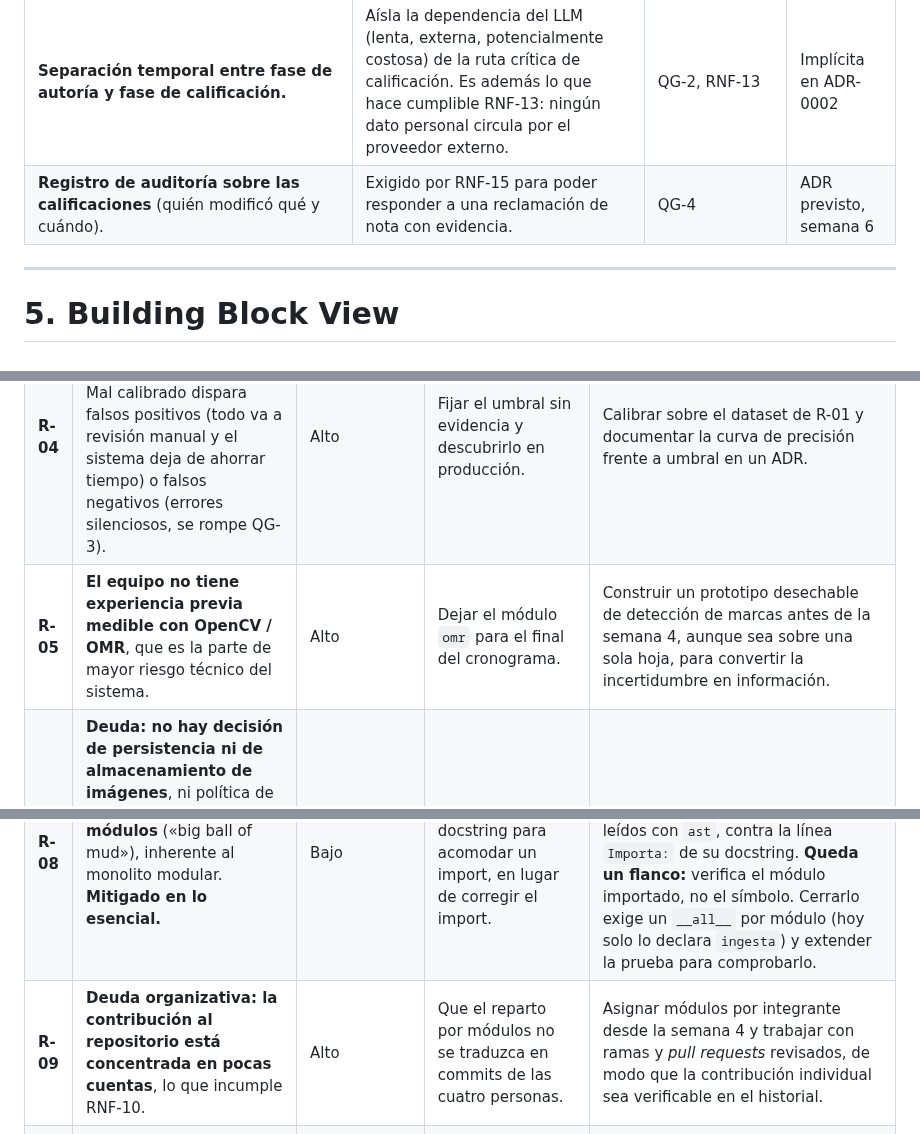
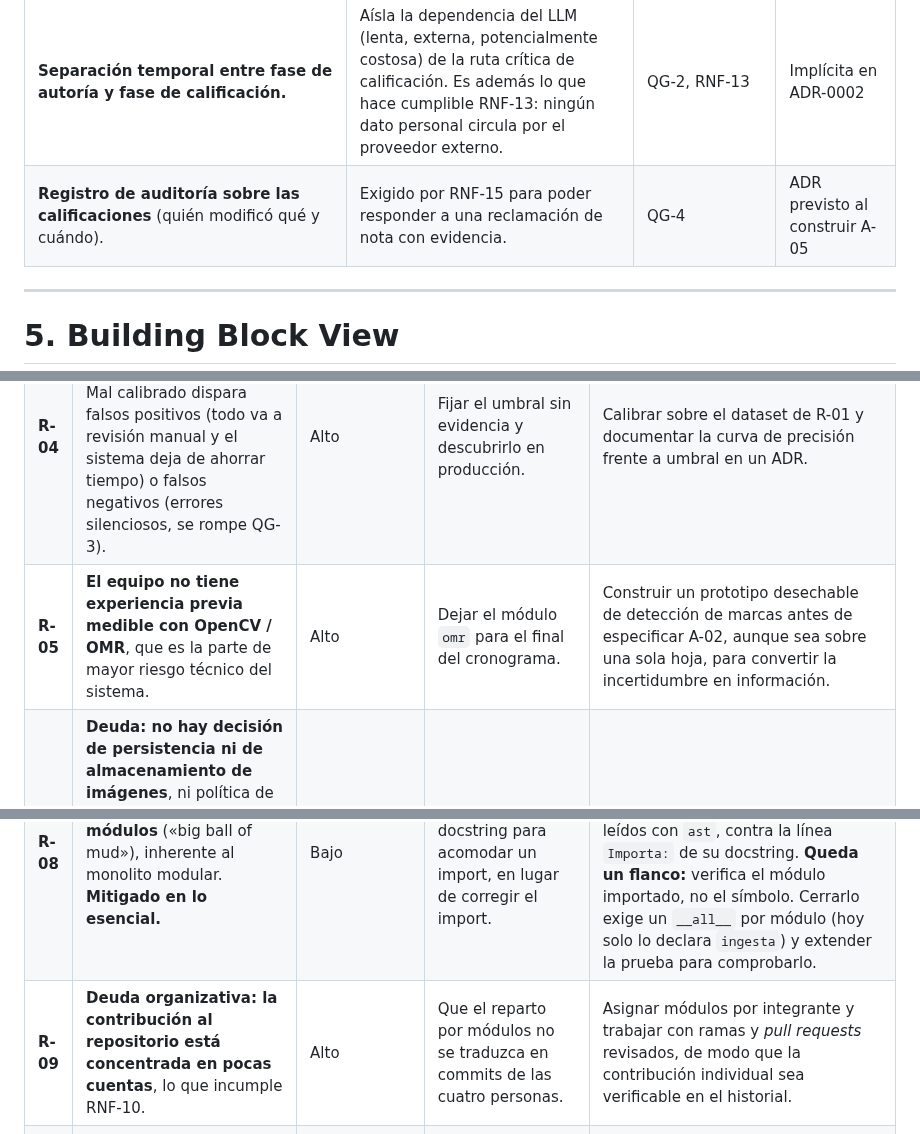
Before and after one commit to ISCOUTB/AS_202620_Sistema-de-calificacion-automatica, a Markdown page: docs/arc42/arc42-template-ES.md, 3 parts joined by grey strips. GitHub-like rendering.

```diff
--- a/docs/arc42/arc42-template-ES.md
+++ b/docs/arc42/arc42-template-ES.md
@@ -267,6 +267,6 @@ política global.
 | **Habilitación explícita obligatoria antes de calificar un examen**: el profesor revisa el examen completo (enunciados, opción correcta y distractores, incluidos los que haya propuesto el modelo de lenguaje) y lo habilita con su nombre y la fecha. | Dos opciones pueden ser la misma expresión escrita distinto, y un distractor propuesto por el modelo puede ser plausible sin ser correcto. La revisión del profesor es el único filtro antes de calificar, y se mide en EC-05. | QG-1 | [ADR-0004](../adr/0004-quitar-validacion-simbolica-obligatoria-de-la-clave.md) · [ADR-0005](../adr/0005-acotar-el-llm-a-la-generacion-de-distractores-diagnosticos.md) |
 | **Separación temporal entre fase de autoría y fase de calificación.** | Aísla la dependencia del LLM (lenta, externa, potencialmente costosa) de la ruta crítica de calificación. Es además lo que hace cumplible RNF-13: ningún dato personal circula por el proveedor externo. | QG-2, RNF-13 | Implícita en ADR-0002 |
-| **Registro de auditoría sobre las calificaciones** (quién modificó qué y cuándo). | Exigido por RNF-15 para poder responder a una reclamación de nota con evidencia. | QG-4 | ADR previsto, semana 6 |
+| **Registro de auditoría sobre las calificaciones** (quién modificó qué y cuándo). | Exigido por RNF-15 para poder responder a una reclamación de nota con evidencia. | QG-4 | ADR previsto al construir A-05 |
 
 ---
 
@@ -1034,11 +1034,11 @@ fallos. Se documentan aparte para no alterar la priorización original.
 | **R-02** | **Decisión pendiente sobre el proveedor de LLM y su modo de consumo.** Bloquea la vista de despliegue (sección 7), porque cambia si hay o no un sistema externo. *(La elección de stack de RNF-08 quedó resuelta en [ADR-0003](../adr/0003-usar-fastapi-y-flutter.md), y los niveles 1 y 2 del C4 están dibujados.)* | **Bajo**, desde [ADR-0005](../adr/0005-acotar-el-llm-a-la-generacion-de-distractores-diagnosticos.md) | Necesitar construir RF-11, que es opcional. | Decidir en un ADR propio cuando alguien tome RF-11 (ver R-12). Ya no urge: el LLM quedó fuera del camino de calificación, así que el sistema califica completo sin proveedor. La opción de referencia es una API alojada con nivel gratuito, porque un modelo local añade requisitos de hardware que el proyecto no puede asumir. |
 | **R-03** | **Dependencia de un servicio externo no controlado** si el LLM es una API alojada: cuotas, latencia variable, cambios de modelo, indisponibilidad. | Medio | Superar la cuota gratuita durante una sesión de generación intensiva. | La separación de fases ya mitiga lo esencial: el LLM solo participa en la autoría, así que una caída del proveedor no impide calificar. Añadir reintentos, aislar el consumo tras una interfaz propia de `autoria` y permitir el ingreso manual de preguntas. |
 | **R-04** | **El umbral de confianza del 70% es un valor supuesto, no medido.** Mal calibrado dispara falsos positivos (todo va a revisión manual y el sistema deja de ahorrar tiempo) o falsos negativos (errores silenciosos, se rompe QG-3). | Alto | Fijar el umbral sin evidencia y descubrirlo en producción. | Calibrar sobre el dataset de R-01 y documentar la curva de precisión frente a umbral en un ADR. |
-| **R-05** | **El equipo no tiene experiencia previa medible con OpenCV / OMR**, que es la parte de mayor riesgo técnico del sistema. | Alto | Dejar el módulo `omr` para el final del cronograma. | Construir un prototipo desechable de detección de marcas antes de la semana 4, aunque sea sobre una sola hoja, para convertir la incertidumbre en información. |
+| **R-05** | **El equipo no tiene experiencia previa medible con OpenCV / OMR**, que es la parte de mayor riesgo técnico del sistema. | Alto | Dejar el módulo `omr` para el final del cronograma. | Construir un prototipo desechable de detección de marcas antes de especificar A-02, aunque sea sobre una sola hoja, para convertir la incertidumbre en información. |
 | **R-06** | **Deuda: no hay decisión de persistencia ni de almacenamiento de imágenes**, ni política de retención (RNF-14). **Dejó de bloquear la construcción** y **dejó de bloquear la medición**: A-01 se construyó con el almacenamiento detrás del puerto `AlmacenDeImagenes` y un adaptador en disco declarado provisional (ver 5.1 y 5.3), y [ADR-0006](../adr/0006-registrar-la-recepcion-en-una-bitacora-antes-de-encolar.md) cubrió la parte de recepción que impedía medir [EC-07](#ec-07), con el mismo mecanismo de puerto y adaptador provisional. Las dos cifras del escenario ya están medidas ([evidencia](../evidencia/medicion-ec07.md)). Lo que sigue abierto es el medio definitivo, la persistencia estructurada y la retención, y ninguno de los tres se tomó por omisión. | **Medio** (bajó de *Alto*: ya no bloquea ni la construcción ni la medición) | Llegar al despliegue sin política de retención, o escalar la API a más de una instancia, que es el día en que `BitacoraEnDisco` deja de ser correcto. | ADR propio, que debe cubrir el ciclo de vida de los escaneos y de la bitácora, no solo el guardado. Cuando exista, lo que cambia son los adaptadores: `ingesta`, el modelo de datos y las pruebas del aspecto no se tocan. |
 | **R-07** | **Deuda: EC-04 supone paralelismo pero no está fijado el número de workers** ni medido el consumo de CPU por hoja. | Medio | Que el límite de 85% de CPU se incumpla con la concurrencia elegida. | Medir el costo de una hoja en el prototipo de R-05 y derivar el número de workers de ese dato. |
 | **R-08** | **Riesgo de erosión de los límites entre módulos** («big ball of mud»), inherente al monolito modular. **Mitigado en lo esencial.** | Bajo | Cambiar la línea `Importa:` de un docstring para acomodar un import, en lugar de corregir el import. | Ya en marcha, no prevista: `backend/tests/test_fronteras.py` corre en cada push y compara los imports reales de cada módulo, leídos con `ast`, contra la línea `Importa:` de su docstring. **Queda un flanco:** verifica el módulo importado, no el símbolo. Cerrarlo exige un `__all__` por módulo (hoy solo lo declara `ingesta`) y extender la prueba para comprobarlo. |
-| **R-09** | **Deuda organizativa: la contribución al repositorio está concentrada en pocas cuentas**, lo que incumple RNF-10. | Alto | Que el reparto por módulos no se traduzca en commits de las cuatro personas. | Asignar módulos por integrante desde la semana 4 y trabajar con ramas y *pull requests* revisados, de modo que la contribución individual sea verificable en el historial. |
+| **R-09** | **Deuda organizativa: la contribución al repositorio está concentrada en pocas cuentas**, lo que incumple RNF-10. | Alto | Que el reparto por módulos no se traduzca en commits de las cuatro personas. | Asignar módulos por integrante y trabajar con ramas y *pull requests* revisados, de modo que la contribución individual sea verificable en el historial. |
 | **R-10** | **Deuda legal: no está redactada la finalidad del tratamiento de datos ni la política de retención** que exigen RNF-12 y RNF-14. | Medio | Llegar al despliegue con datos reales de estudiantes sin política declarada. | Redactar ambas antes de procesar la primera hoja con datos reales, y consultar la referencia normativa vigente con la coordinación del programa. |
 | **R-11** | **La aprobación manual de la clave puede pasar por alto una equivalencia algebraica no evidente** entre un distractor y la respuesta correcta, ahora que no hay verificación simbólica automática ([ADR-0004](../adr/0004-quitar-validacion-simbolica-obligatoria-de-la-clave.md)). | Alto | Revisar el examen bajo presión de tiempo, sea la clave propia o con distractores propuestos por el modelo, sin apoyo visual para comparar expresiones. | Diseñar la pantalla de aprobación para mostrar las expresiones simplificadas o graficadas una junto a otra, facilitando la comparación visual sin exigir cómputo simbólico obligatorio. Si la tasa de error resulta alta en la práctica, reevaluar con un ADR nuevo. |
 | **R-12** | **RF-11 queda declarado pero nunca se construye**, y el LLM termina siendo una presencia nominal en el stack. | Medio | Que el equipo priorice OMR y calificación hasta el final del semestre y nadie tome RF-11 por ser opcional. | Asignar RF-11 a un integrante desde el reparto por aspectos, con semana de construcción, en lugar de dejarlo sin dueño. Ver [ADR-0005](../adr/0005-acotar-el-llm-a-la-generacion-de-distractores-diagnosticos.md). |
```
Also changed, not shown: other parts of docs/arc42/arc42-template-ES.md (+6 -6 lines).
